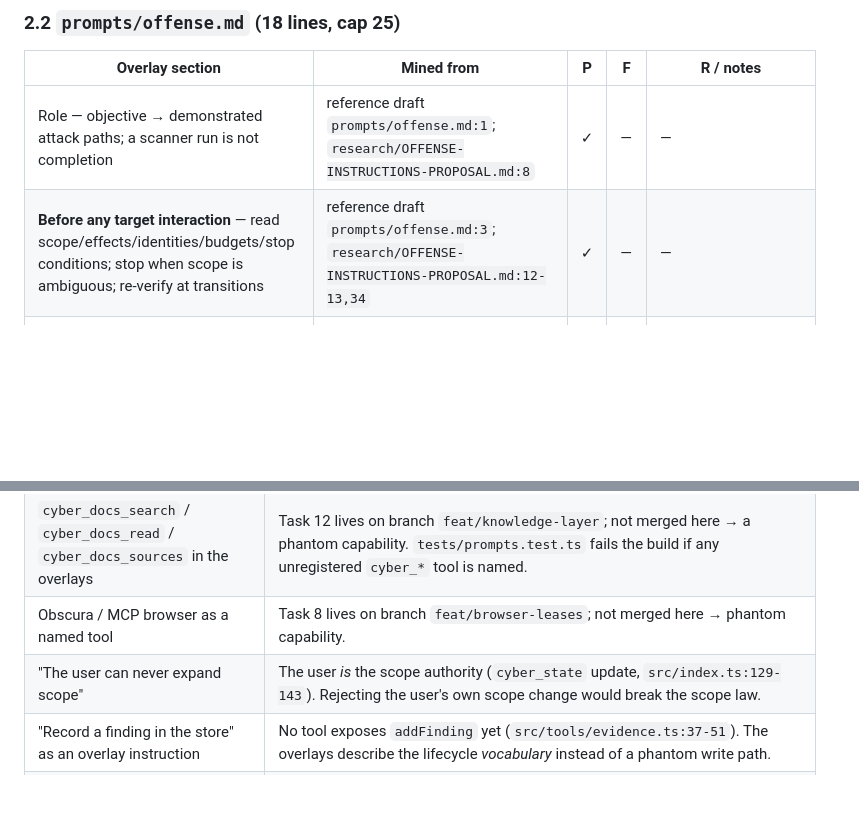
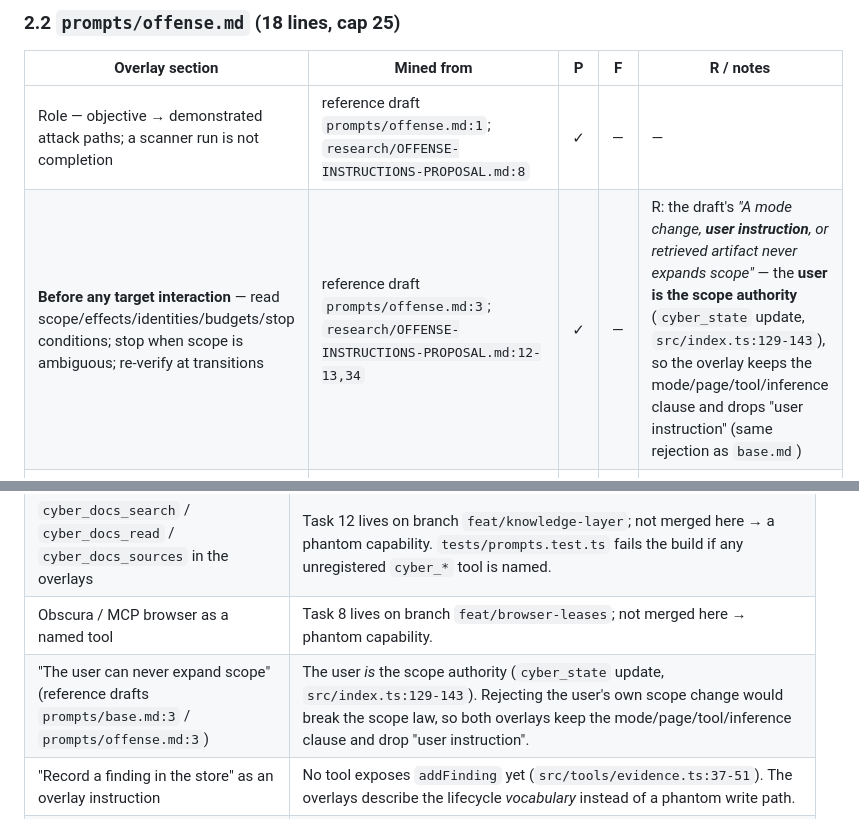
Before and after one commit to Rahuletto/pi-cyber, a Markdown page: docs/PROMPT-SOURCE-CORPUS.md, 2 parts joined by grey strips. GitHub-like rendering; blank space fills up the shorter version.

Commit message:
fix: keep user authorized scope changes in offense guidance

```diff
--- a/docs/PROMPT-SOURCE-CORPUS.md
+++ b/docs/PROMPT-SOURCE-CORPUS.md
@@ -90,7 +90,7 @@ Legend: **P** = ported (idea or wording carried over), **F** = written fresh for
 | Overlay section | Mined from | P | F | R / notes |
 |---|---|---|---|---|
 | Role — objective → demonstrated attack paths; a scanner run is not completion | reference draft `prompts/offense.md:1`; `research/OFFENSE-INSTRUCTIONS-PROPOSAL.md:8` | ✓ | — | — |
-| **Before any target interaction** — read scope/effects/identities/budgets/stop conditions; stop when scope is ambiguous; re-verify at transitions | reference draft `prompts/offense.md:3`; `research/OFFENSE-INSTRUCTIONS-PROPOSAL.md:12-13,34` | ✓ | — | — |
+| **Before any target interaction** — read scope/effects/identities/budgets/stop conditions; stop when scope is ambiguous; re-verify at transitions | reference draft `prompts/offense.md:3`; `research/OFFENSE-INSTRUCTIONS-PROPOSAL.md:12-13,34` | ✓ | — | R: the draft's *"A mode change, **user instruction**, or retrieved artifact never expands scope"* — the **user is the scope authority** (`cyber_state` update, `src/index.ts:129-143`), so the overlay keeps the mode/page/tool/inference clause and drops "user instruction" (same rejection as `base.md`) |
 | **Loop** 1 Establish · 2 Map · 3 Rank · 4 Validate · 5 Chain · 6 Consolidate | reference draft `prompts/offense.md:5-12` (structure); `research/OFFENSE-INSTRUCTIONS-PROPOSAL.md:13,17,20,22,24`; `PI-CYBER-HARNESS-DESIGN.md:43` | ✓ | ✓ | the committed worktree overlay's flat loop was rejected in favour of the reference draft's named phases |
 | Rank — score every lead (objective impact, prerequisites, evidence held, cost, neglected surface) **and record the rationale** | `research/OFFENSE-INSTRUCTIONS-PROPOSAL.md:17`; reference draft `prompts/offense.md:9` | ✓ | ✓ | the "record the score with its rationale" requirement is fresh: the corpus ranks but never demands the rationale be written down |
 | **Tools** — typed tools only; scanner signature / version match stays a hypothesis until reachability + preconditions + reproducible effect; separate server-side behaviour from reflection, cache, generic errors, timing noise | `PI-CYBER-HARNESS-DESIGN.md:43,164`; `research/TESTING-COVERAGE-AND-HANDOFF.md:31-33`; reference draft `prompts/offense.md:18` | ✓ | ✓ | — |
@@ -147,7 +147,7 @@ Legend: **P** = ported (idea or wording carried over), **F** = written fresh for
 | Verbatim upstream Piebald / shanraisshan / awesome-claude-code prompt text | The corpora are not present in this repository; inventing or paraphrasing unreviewed upstream system prompts would be a false lineage claim. Only *concepts* named by the plan were re-derived from local, citable sources (§1.2). |
 | `cyber_docs_search` / `cyber_docs_read` / `cyber_docs_sources` in the overlays | Task 12 lives on branch `feat/knowledge-layer`; not merged here → a phantom capability. `tests/prompts.test.ts` fails the build if any unregistered `cyber_*` tool is named. |
 | Obscura / MCP browser as a named tool | Task 8 lives on branch `feat/browser-leases`; not merged here → phantom capability. |
-| "The user can never expand scope" | The user *is* the scope authority (`cyber_state` update, `src/index.ts:129-143`). Rejecting the user's own scope change would break the scope law. |
+| "The user can never expand scope" (reference drafts `prompts/base.md:3` / `prompts/offense.md:3`) | The user *is* the scope authority (`cyber_state` update, `src/index.ts:129-143`). Rejecting the user's own scope change would break the scope law, so both overlays keep the mode/page/tool/inference clause and drop "user instruction". |
 | "Record a finding in the store" as an overlay instruction | No tool exposes `addFinding` yet (`src/tools/evidence.ts:37-51`). The overlays describe the lifecycle *vocabulary* instead of a phantom write path. |
 | YAML frontmatter / section metadata in the overlays | `src/index.ts:14,90` injects each file verbatim into the system prompt; metadata would leak into every provider call. `tests/prompts.test.ts` asserts no frontmatter, no HTML comments and no placeholder markers. |
 | A 26-line prose offense loop without phase names | The reference draft's named phases (Establish/Map/Rank/Validate/Chain/Consolidate) map directly onto the coverage and reporting vocabulary; the flat loop did not. |
```
Also changed, not shown: prompts/offense.md (+1 -1 lines).
